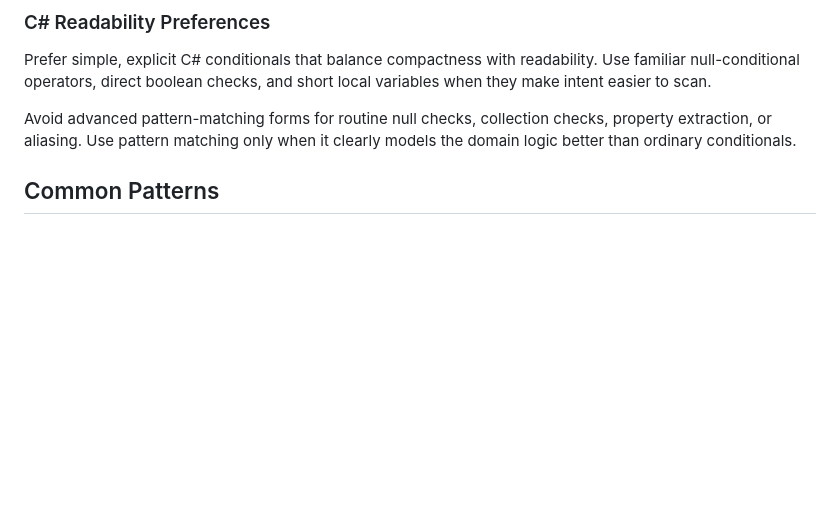
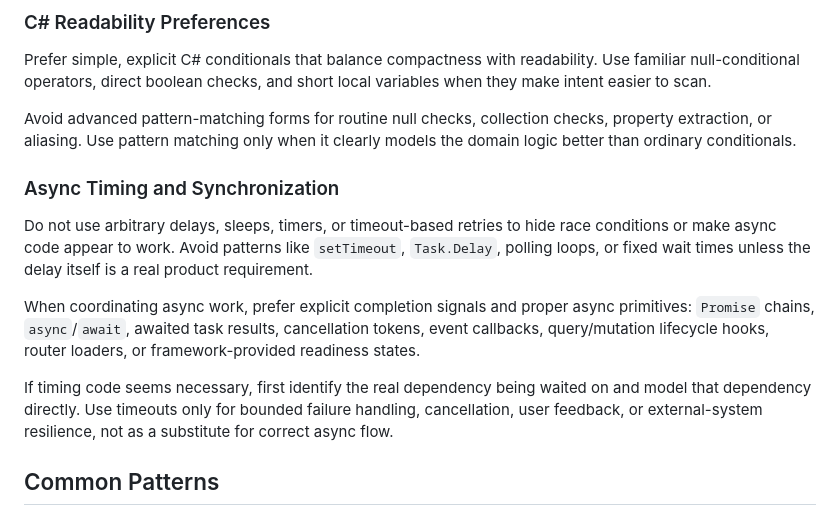
Before and after one commit to ucdavis/web-app-template, a Markdown page: AGENTS.md, the part around the change. Rendered like a GitHub page; blank space fills up the shorter version.

Commit message:
feat: document async timing and synchronization guidelines

```diff
--- a/AGENTS.md
+++ b/AGENTS.md
@@ -233,6 +233,14 @@ Prefer simple, explicit C# conditionals that balance compactness with readabilit
 
 Avoid advanced pattern-matching forms for routine null checks, collection checks, property extraction, or aliasing. Use pattern matching only when it clearly models the domain logic better than ordinary conditionals.
 
+### Async Timing and Synchronization
+
+Do not use arbitrary delays, sleeps, timers, or timeout-based retries to hide race conditions or make async code appear to work. Avoid patterns like `setTimeout`, `Task.Delay`, polling loops, or fixed wait times unless the delay itself is a real product requirement.
+
+When coordinating async work, prefer explicit completion signals and proper async primitives: `Promise` chains, `async`/`await`, awaited task results, cancellation tokens, event callbacks, query/mutation lifecycle hooks, router loaders, or framework-provided readiness states.
+
+If timing code seems necessary, first identify the real dependency being waited on and model that dependency directly. Use timeouts only for bounded failure handling, cancellation, user feedback, or external-system resilience, not as a substitute for correct async flow.
+
 ## Common Patterns
 
 ### Route Component Example
```
